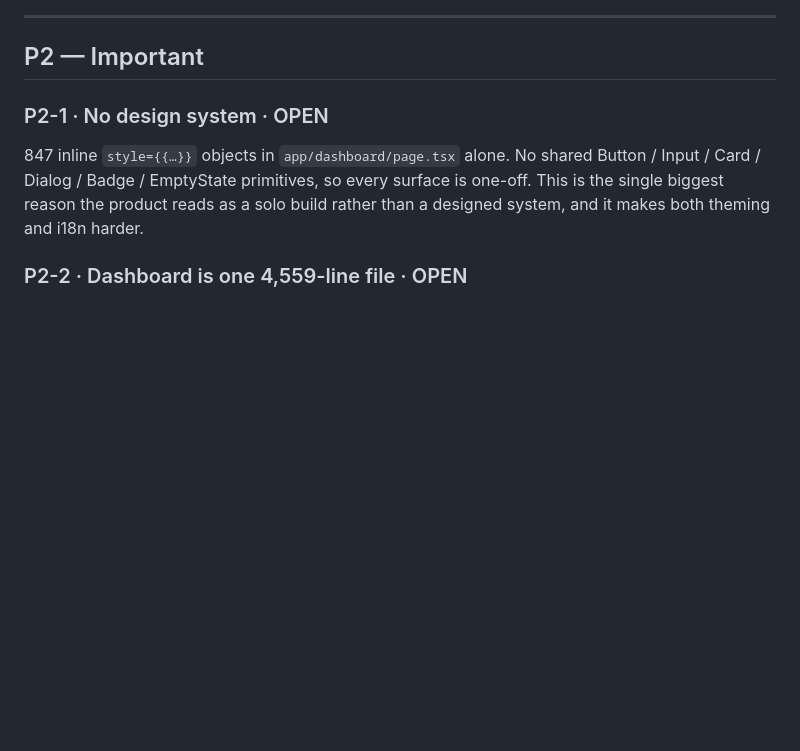
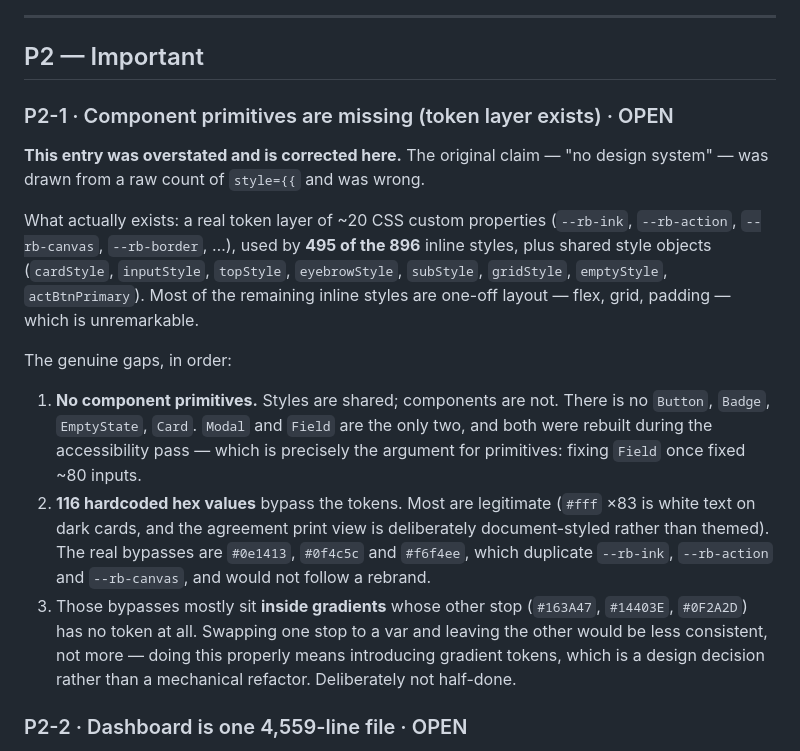
Before and after one commit to leaseofficial-in/Lease, a Markdown page: docs/ENGINEERING_BACKLOG.md, the part around the change. GitHub-like rendering; blank space fills up the shorter version.

Commit message:
Correct an overstated backlog entry about the design system
The 'no design system' claim came from a raw count of style={{ and was wrong. A
token layer of ~20 CSS custom properties already exists and is used by 495 of the
896 inline styles, alongside eight shared style objects.

The real gaps are narrower and now recorded as such: no component primitives
(Button, Badge, Card, EmptyState -- Modal and Field are the only two, and rebuilding
Field once fixed ~80 inputs, which is the argument for more of them), and 116
hardcoded hex values of which only about 20 genuinely bypass a token.

Those 20 mostly sit inside gradients whose other stop has no token at all, so
swapping one stop to a var would make things less consistent rather than more.
Doing it properly needs gradient tokens, which is a design decision. Left undone on
purpose rather than half-done.

Co-Authored-By: Claude Opus 5 (1M context) <noreply@anthropic.com>

```diff
--- a/docs/ENGINEERING_BACKLOG.md
+++ b/docs/ENGINEERING_BACKLOG.md
@@ -241,11 +241,32 @@ assistive technology.
 
 ## P2 — Important
 
-### P2-1 · No design system · OPEN
-847 inline `style={{…}}` objects in `app/dashboard/page.tsx` alone. No shared
-Button / Input / Card / Dialog / Badge / EmptyState primitives, so every surface is
-one-off. This is the single biggest reason the product reads as a solo build rather
-than a designed system, and it makes both theming and i18n harder.
+### P2-1 · Component primitives are missing (token layer exists) · OPEN
+**This entry was overstated and is corrected here.** The original claim — "no design
+system" — was drawn from a raw count of `style={{` and was wrong.
+
+What actually exists: a real token layer of ~20 CSS custom properties
+(`--rb-ink`, `--rb-action`, `--rb-canvas`, `--rb-border`, …), used by **495 of the
+896** inline styles, plus shared style objects (`cardStyle`, `inputStyle`,
+`topStyle`, `eyebrowStyle`, `subStyle`, `gridStyle`, `emptyStyle`, `actBtnPrimary`).
+Most of the remaining inline styles are one-off layout — flex, grid, padding —
+which is unremarkable.
+
+The genuine gaps, in order:
+1. **No component primitives.** Styles are shared; components are not. There is no
+   `Button`, `Badge`, `EmptyState`, `Card`. `Modal` and `Field` are the only two,
+   and both were rebuilt during the accessibility pass — which is precisely the
+   argument for primitives: fixing `Field` once fixed ~80 inputs.
+2. **116 hardcoded hex values** bypass the tokens. Most are legitimate (`#fff` ×83
+   is white text on dark cards, and the agreement print view is deliberately
+   document-styled rather than themed). The real bypasses are `#0e1413`,
+   `#0f4c5c` and `#f6f4ee`, which duplicate `--rb-ink`, `--rb-action` and
+   `--rb-canvas`, and would not follow a rebrand.
+3. Those bypasses mostly sit **inside gradients** whose other stop (`#163A47`,
+   `#14403E`, `#0F2A2D`) has no token at all. Swapping one stop to a var and
+   leaving the other would be less consistent, not more — doing this properly
+   means introducing gradient tokens, which is a design decision rather than a
+   mechanical refactor. Deliberately not half-done.
 
 ### P2-2 · Dashboard is one 4,559-line file · OPEN
 Landlord and tenant products, ~20 views, all modals and all data fetching in one
```
